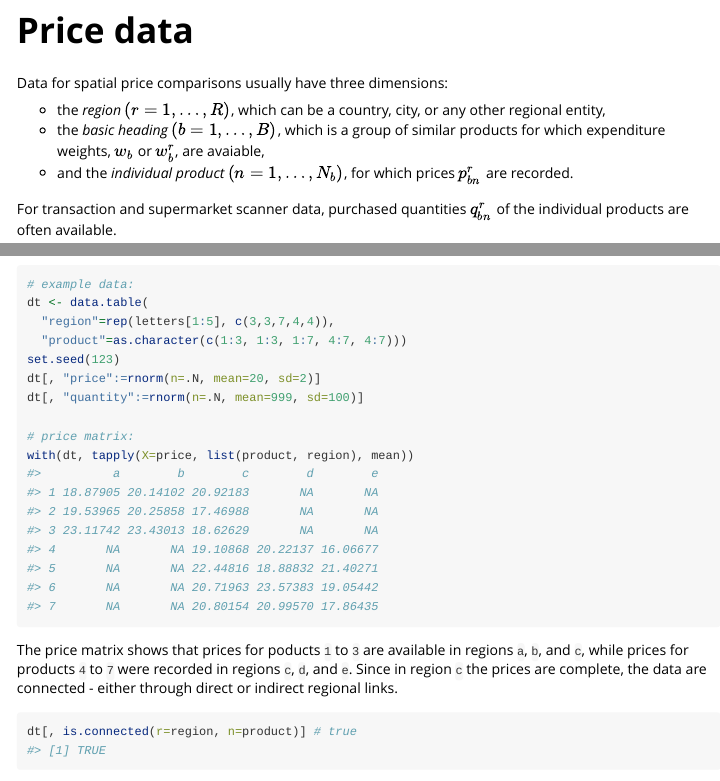
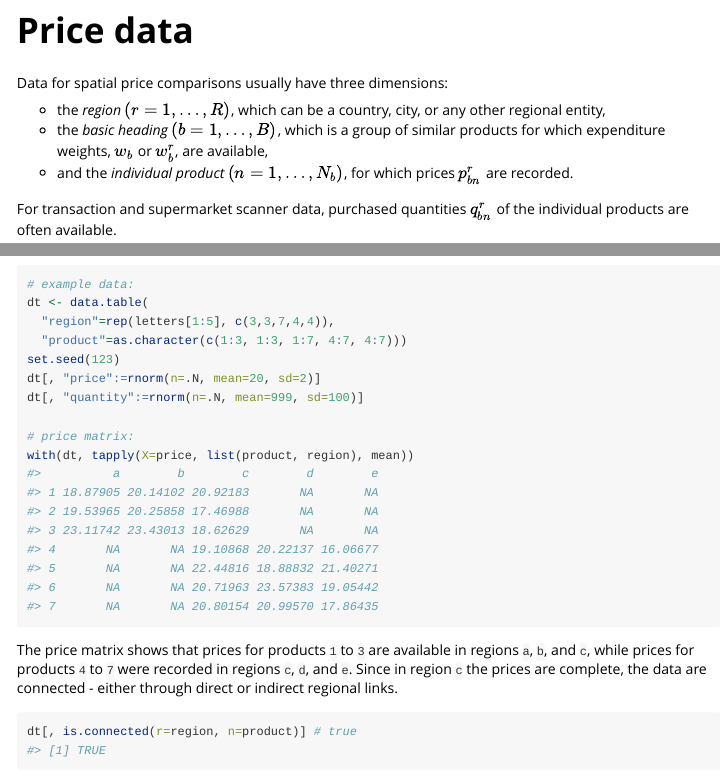
Before and after one commit to sweinand/pricelevels, an R Markdown document (vignettes/spin-intro.Rmd): the page in a window 1100 px wide, from 1060 px down, and a second part further down, joined at a grey line. Rendered offline with R 4.5, knitr and Pandoc, with nearby package versions; code that draws random numbers runs with fixed seeds of ours; some code elsewhere in the file could not run offline; long lines of code are wrapped.

Commit message:
correction of spelling mistakes

````diff
--- a/vignettes/spin-intro.Rmd
+++ b/vignettes/spin-intro.Rmd
@@ -72,7 +72,7 @@ library(data.table) # load data.table-package
 Data for spatial price comparisons usually have three dimensions:
 
 * the *region* $(r=1,\ldots,R)$, which can be a country, city, or any other regional entity,
-* the *basic heading* $(b=1,\ldots,B)$, which is a group of similar products for which expenditure weights, $w_{b}$ or $w_{b}^{r}$, are avaiable,
+* the *basic heading* $(b=1,\ldots,B)$, which is a group of similar products for which expenditure weights, $w_{b}$ or $w_{b}^{r}$, are available,
 * and the *individual product* $(n=1,\ldots,N_b)$, for which prices $p_{bn}^r$ are recorded.
 
 For transaction and supermarket scanner data, purchased quantities $q_{bn}^r$ of the individual products are often available.
@@ -550,7 +550,7 @@ dt[, "quantity":=rnorm(n=.N, mean=999, sd=100)]
 # price matrix:
 with(dt, tapply(X=price, list(product, region), mean))
 ```
-The price matrix shows that prices for poducts `1` to `3` are available in regions `a`, `b`, and `c`, while prices for products `4` to `7` were recorded in regions `c`, `d`, and `e`. Since in region `c` the prices are complete, the data are connected - either through direct or indirect regional links.
+The price matrix shows that prices for products `1` to `3` are available in regions `a`, `b`, and `c`, while prices for products `4` to `7` were recorded in regions `c`, `d`, and `e`. Since in region `c` the prices are complete, the data are connected - either through direct or indirect regional links.
 ```{r}
 dt[, is.connected(r=region, n=product)] # true
 ```
````
Also changed, not shown: README.md, vignettes/spin-intro.Rmd (2 more changed lines), 4 other files.
